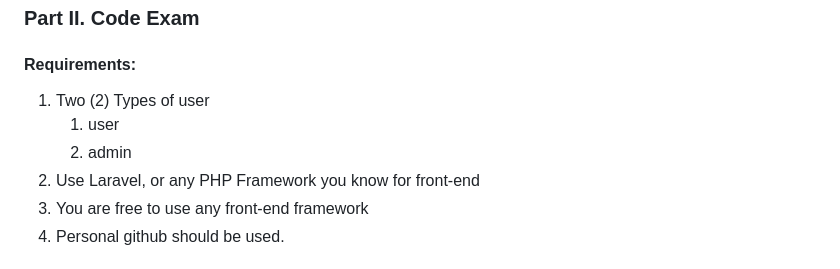
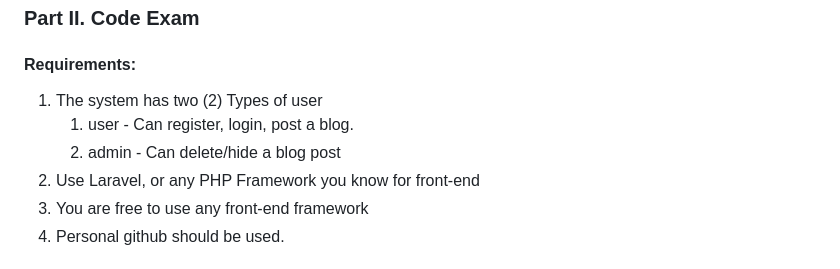
Before and after one commit to patd0tjs/FT-blogging-website, a Markdown page: README.md, the part around the change. Drawn GitHub-style.

```diff
--- a/README.md
+++ b/README.md
@@ -35,9 +35,9 @@ Create a project proposal about the company, Acme Inc.'s need to have a blogging
 ### Part II. Code Exam
 
 #### Requirements:
-   1. Two (2) Types of user
-      1. user
-      2. admin
+   1. The system has two (2) Types of user
+      1. user - Can register, login, post a blog.
+      2. admin  - Can delete/hide a blog post
    3. Use Laravel, or any PHP Framework you know for front-end
    4. You are free to use any front-end framework
    5. Personal github should be used.
```
